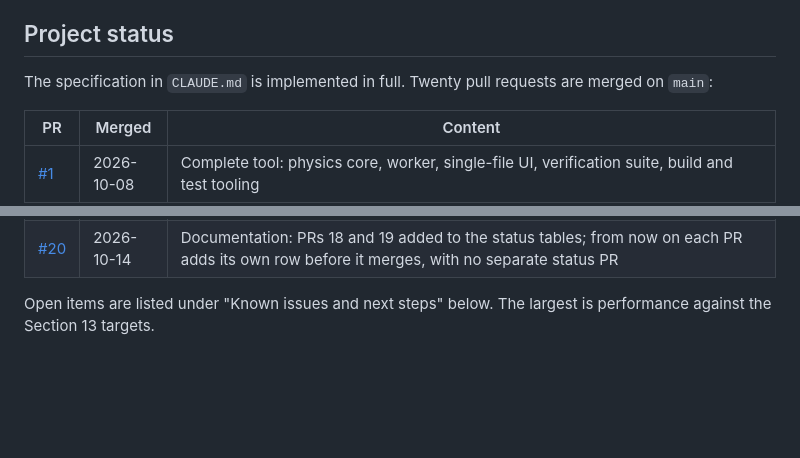
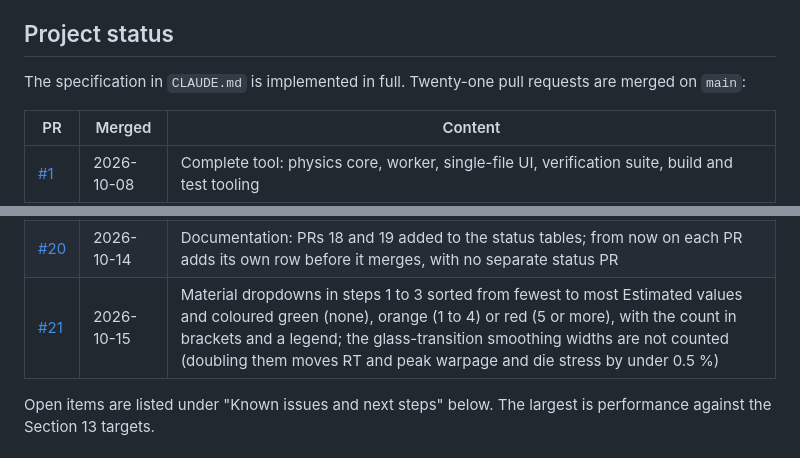
Before and after one commit to ProtonNeutronElectron69/Packaging-TM-modeling-tool, a Markdown page: README.md, 2 parts joined by grey strips. GitHub-like rendering; blank space fills up the shorter version.

Commit message:
Docs: add PR 21 to the status tables
Co-Authored-By: Claude Opus 5.5 <noreply@anthropic.com>
Claude-Session: https://claude.ai/code/session_01CZa1WA7ZAHDjjMuenQxsLf

```diff
--- a/README.md
+++ b/README.md
@@ -29,7 +29,7 @@ Configurations are saved and loaded as JSON files. `localStorage` holds only con
 
 ## Project status
 
-The specification in `CLAUDE.md` is implemented in full. Twenty pull requests are merged on `main`:
+The specification in `CLAUDE.md` is implemented in full. Twenty-one pull requests are merged on `main`:
 
 | PR | Merged | Content |
 |---|---|---|
@@ -53,6 +53,7 @@ The specification in `CLAUDE.md` is implemented in full. Twenty pull requests ar
 | [#18](https://github.com/ProtonNeutronElectron69/Packaging-TM-modeling-tool/pull/18) | 2026-10-14 | Documentation: PRs 16 and 17 added to the status tables |
 | [#19](https://github.com/ProtonNeutronElectron69/Packaging-TM-modeling-tool/pull/19) | 2026-10-14 | Cross-section stress view: click a horizontal or vertical line on the package and see any stress component (invariants, package-axis and line-frame components) on the vertical cut under it, from the top solder resist to the package top; zoom, element mesh overlay, bump-layer phase toggle, vertical scale, hover readout and CSV export; solder resist sub-layer stress recovered with out-of-plane stresses continuous through the band |
 | [#20](https://github.com/ProtonNeutronElectron69/Packaging-TM-modeling-tool/pull/20) | 2026-10-14 | Documentation: PRs 18 and 19 added to the status tables; from now on each PR adds its own row before it merges, with no separate status PR |
+| [#21](https://github.com/ProtonNeutronElectron69/Packaging-TM-modeling-tool/pull/21) | 2026-10-15 | Material dropdowns in steps 1 to 3 sorted from fewest to most Estimated values and coloured green (none), orange (1 to 4) or red (5 or more), with the count in brackets and a legend; the glass-transition smoothing widths are not counted (doubling them moves RT and peak warpage and die stress by under 0.5 %) |
 
 Open items are listed under "Known issues and next steps" below. The largest is performance against the Section 13 targets.
 
```
Also changed, not shown: CLAUDE.md (+2 -1 lines).
